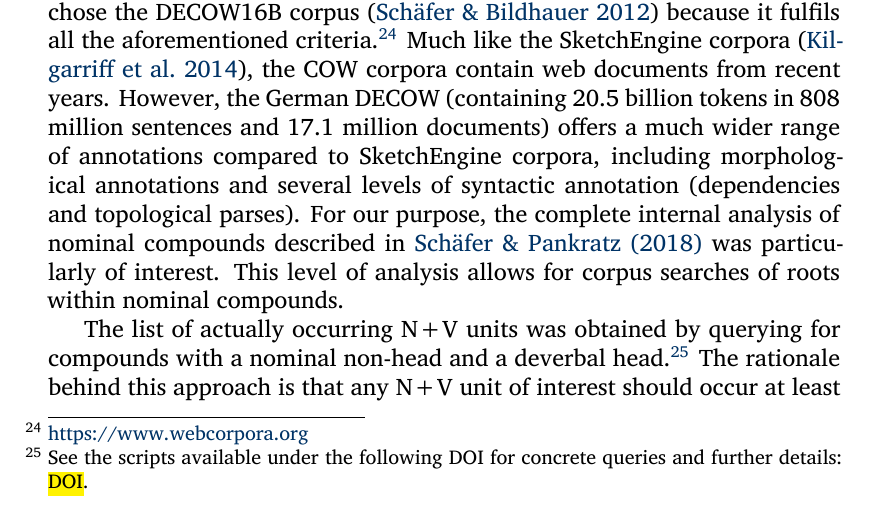
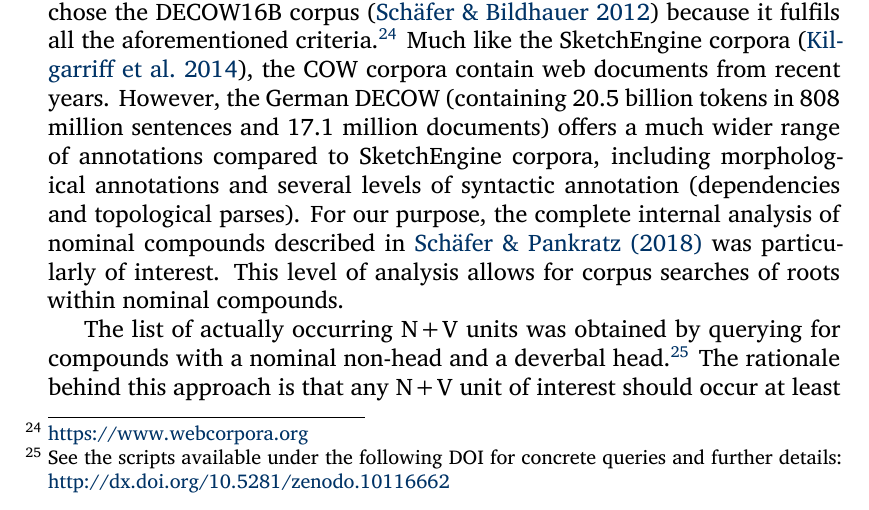
Before and after one commit to rsling/univerbation, a LaTeX document (Latex/nvuniverbation.tex): part of page 18 of 39, cut so that both start at the same text. Compiled offline with XeLaTeX; a missing font is replaced by an installed copy or a similar font; a LaTeX package or settings file that is missing is left out.

Commit message:
While creating Zenodo repo.

```diff
--- a/Latex/nvuniverbation.tex
+++ b/Latex/nvuniverbation.tex
@@ -696,7 +696,7 @@ For our purpose, the complete internal analysis of nominal compounds described i
 This level of analysis allows for corpus searches of roots within nominal compounds.
 
 The list of actually occurring N+V units was obtained by querying for compounds with a nominal non-head and a deverbal head.%
-\footnote{See the scripts available under the following DOI for concrete queries and further details: \hl{DOI}.}
+\footnote{See the scripts available under the following DOI for concrete queries and further details: \url{http://dx.doi.org/10.5281/zenodo.10116662}}
 The rationale behind this approach is that any N+V unit of interest should occur at least once in compound spelling as a fully nominalised compound.
 Since this step relied on automatic annotation already available in the corpus, the results contained erroneous hits which we removed manually.
 The resulting list contained $819$ N+V units.%
```
Also changed, not shown: Latex/nvuniverbation.pdf, 1 other file.
